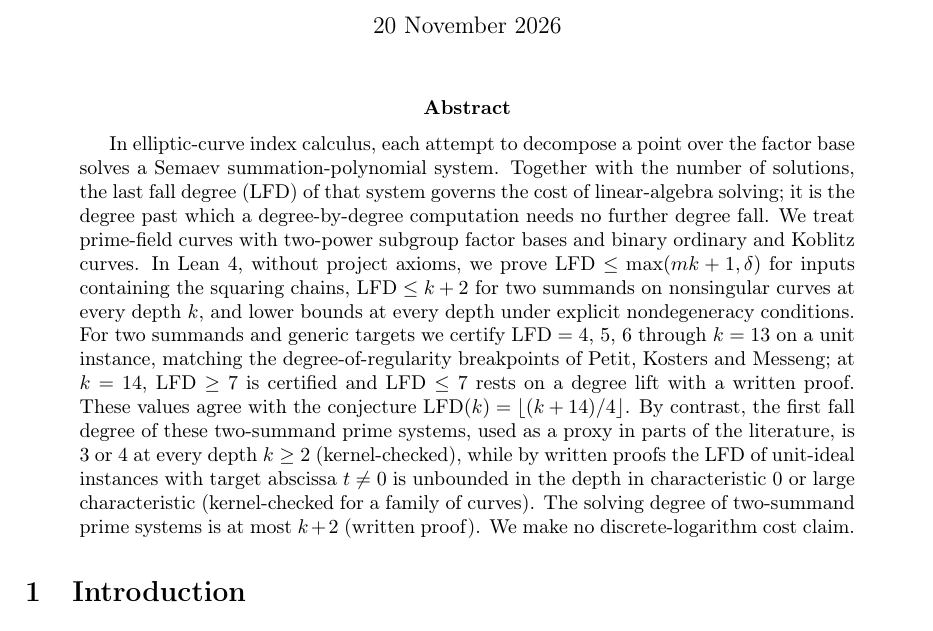
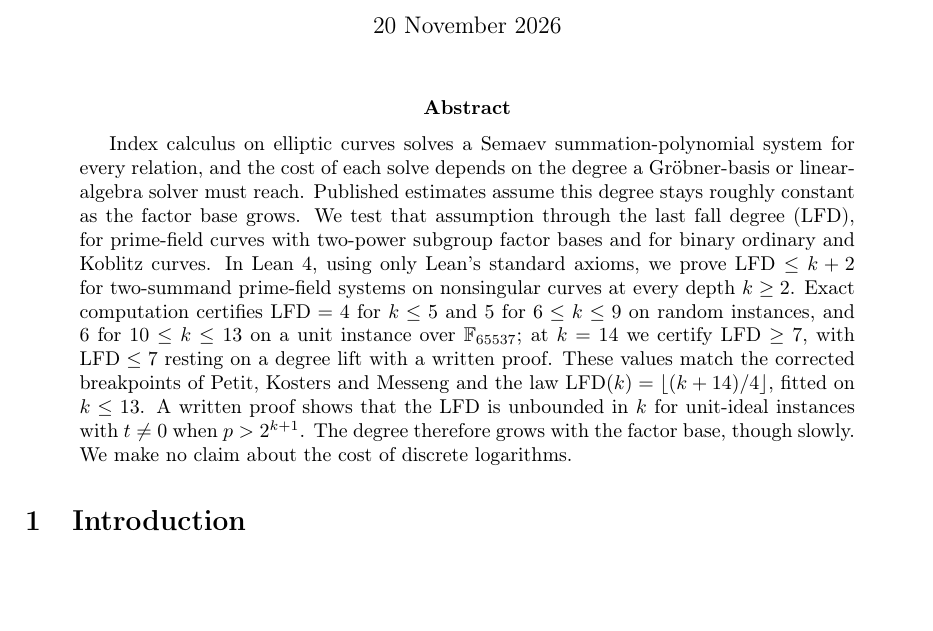
Before and after one commit to isogeny-labs/lfd-summation-systems, a LaTeX paper (paper/curve-lfd-bounds.tex): part of page 1 of 61, cut so that both start at the same text, the shorter picture padded with empty space. Compiled offline with pdfLaTeX.

Commit message:
Paper: owner-approved abstract, kernel-checked bounds in proof-status, Tectonic rebuild
Abstract replaced with the owner-approved text after checking each clause
against the body and formal/; ePrint abstract regenerated (1278 chars) and
EPRINT.md updated (62 pages, digests, revision note). proof-status.json lists
the k+2 upper bound and the lower bounds with their Lean declarations. PDF
rebuilt with Tectonic 0.17.0 (producer xdvipdfmx); publication checks pass.

Co-Authored-By: Claude Opus 5.5 <noreply@anthropic.com>
Claude-Session: https://claude.ai/code/session_01GmqZi5MBMjbuhbvmt5VrzX

```diff
--- a/paper/curve-lfd-bounds.tex
+++ b/paper/curve-lfd-bounds.tex
@@ -39,29 +39,24 @@
 \begin{document}
 \maketitle
 \begin{abstract}
-In elliptic-curve index calculus, each attempt to decompose a point over
-the factor base solves a Semaev summation-polynomial system. Together with
-the number of solutions, the last fall degree (LFD) of that system governs
-the cost of linear-algebra solving; it is the degree past which a
-degree-by-degree computation needs no further degree fall. We treat
-prime-field curves with two-power subgroup factor bases and binary ordinary
-and Koblitz curves. In Lean~4, without project axioms, we prove
-$\mathrm{LFD}\le\max(mk+1,\delta)$ for inputs containing the squaring
-chains, $\mathrm{LFD}\le k+2$ for two summands on nonsingular curves at
-every depth $k$, and lower bounds at every depth under explicit
-nondegeneracy conditions. For two summands and generic targets we certify
-$\mathrm{LFD}=4$, $5$, $6$ through $k=13$ on a unit instance, matching the
-degree-of-regularity breakpoints of Petit, Kosters and Messeng; at $k=14$,
-$\mathrm{LFD}\ge7$ is certified and $\mathrm{LFD}\le7$ rests on a degree
-lift with a written proof. These values agree with the conjecture
-$\mathrm{LFD}(k)=\lfloor(k+14)/4\rfloor$. By contrast, the first fall degree
-of these two-summand prime systems, used as a proxy in parts of the
-literature, is $3$ or $4$ at every depth $k\ge2$ (kernel-checked), while by
-written proofs the LFD of unit-ideal instances with target abscissa $t\ne0$
-is unbounded in the depth in characteristic $0$ or large characteristic
-(kernel-checked for a family of curves). The solving degree of two-summand
-prime systems is at most $k+2$ (written proof). We make no
-discrete-logarithm cost claim.
+Index calculus on elliptic curves solves a Semaev summation-polynomial
+system for every relation, and the cost of each solve depends on the degree
+a Gr\"obner-basis or linear-algebra solver must reach. Published estimates
+assume this degree stays roughly constant as the factor base grows. We test
+that assumption through the last fall degree (LFD), for prime-field curves
+with two-power subgroup factor bases and for binary ordinary and Koblitz
+curves. In Lean~4, using only Lean's standard axioms, we prove
+$\mathrm{LFD}\le k+2$ for two-summand prime-field systems on nonsingular
+curves at every depth $k\ge2$. Exact computation certifies
+$\mathrm{LFD}=4$ for $k\le5$ and $5$ for $6\le k\le9$ on random instances,
+and $6$ for $10\le k\le13$ on a unit instance over $\mathbb{F}_{65537}$; at
+$k=14$ we certify $\mathrm{LFD}\ge7$, with $\mathrm{LFD}\le7$ resting on a
+degree lift with a written proof. These values match the corrected
+breakpoints of Petit, Kosters and Messeng and the law
+$\mathrm{LFD}(k)=\lfloor(k+14)/4\rfloor$, fitted on $k\le13$. A written
+proof shows that the LFD is unbounded in $k$ for unit-ideal instances with
+$t\ne0$ when $p>2^{k+1}$. The degree therefore grows with the factor base,
+though slowly. We make no claim about the cost of discrete logarithms.
 \end{abstract}
 
 \section{Introduction}\label{sec:intro}
```
Also changed, not shown: paper/eprint-curve-lfd-bounds/EPRINT.md (+27 -13 lines), paper/eprint-curve-lfd-bounds/eprint-abstract.txt (+1 -1 lines), paper/curve-lfd-bounds.pdf, 2 other files.
